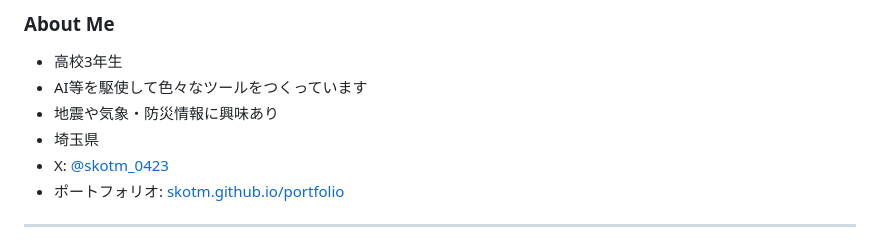
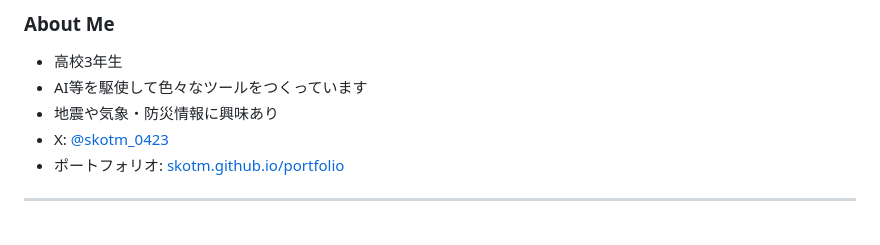
Before and after one commit to skotm/skotm, a Markdown page: README.md, the part around the change. Drawn GitHub-style.

Commit message:
Remove location from README
Removed location information from README.

```diff
--- a/README.md
+++ b/README.md
@@ -11,7 +11,6 @@
 - 高校3年生
 - AI等を駆使して色々なツールをつくっています
 - 地震や気象・防災情報に興味あり
-- 埼玉県
 - X: [@skotm_0423](https://x.com/skotm_0423)
 - ポートフォリオ: [skotm.github.io/portfolio](https://skotm.github.io/portfolio/)
 
```
